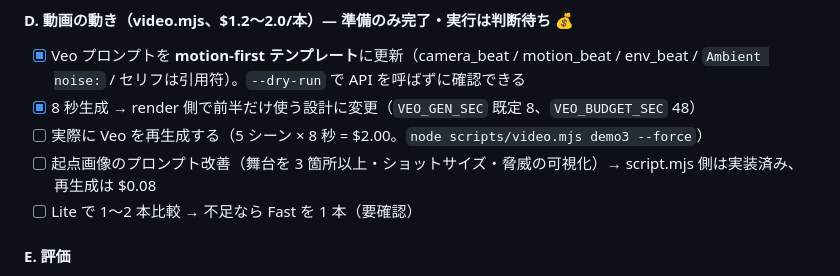
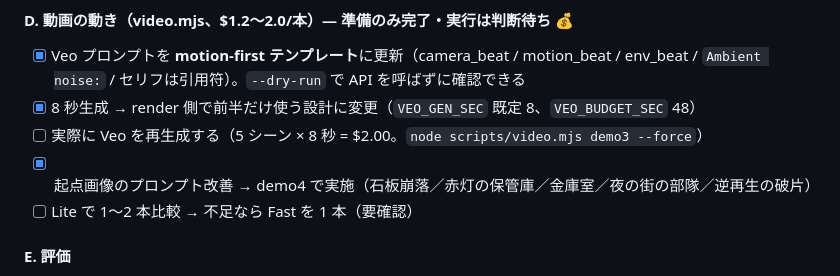
Before and after one commit to Tsubasa-Kikuchi98/action-app, a Markdown page: CLAUDE.md, the part around the change. Rendered like a GitHub page.

Commit message:
CLAUDE.md: demo4 の Veo 再生成結果を Phase 3 D に記録
Co-Authored-By: Claude Fable 5 <noreply@anthropic.com>

```diff
--- a/CLAUDE.md
+++ b/CLAUDE.md
@@ -129,7 +129,7 @@ docs/              企画・調査資料
 - [x] Veo プロンプトを **motion-first テンプレート**に更新（camera_beat / motion_beat / env_beat / `Ambient noise:` / セリフは引用符）。`--dry-run` で API を呼ばずに確認できる
 - [x] 8 秒生成 → render 側で前半だけ使う設計に変更（`VEO_GEN_SEC` 既定 8、`VEO_BUDGET_SEC` 48）
 - [ ] 実際に Veo を再生成する（5 シーン × 8 秒 = $2.00。`node scripts/video.mjs demo3 --force`）
-- [ ] 起点画像のプロンプト改善（舞台を 3 箇所以上・ショットサイズ・脅威の可視化）→ script.mjs 側は実装済み、再生成は $0.08
+- [x] 起点画像のプロンプト改善 → demo4 で実施（石板崩落／赤灯の保管庫／金庫室／夜の街の部隊／逆再生の破片）
 - [ ] Lite で 1〜2 本比較 → 不足なら Fast を 1 本（要確認）
 #### E. 評価
 - [x] イテレーション 1 完了、菊池の採点待ち（`out/demo3/trailer.mp4` 35.7 秒 / 14 カット / セリフ 3 本 / −13.7 LUFS）
```
